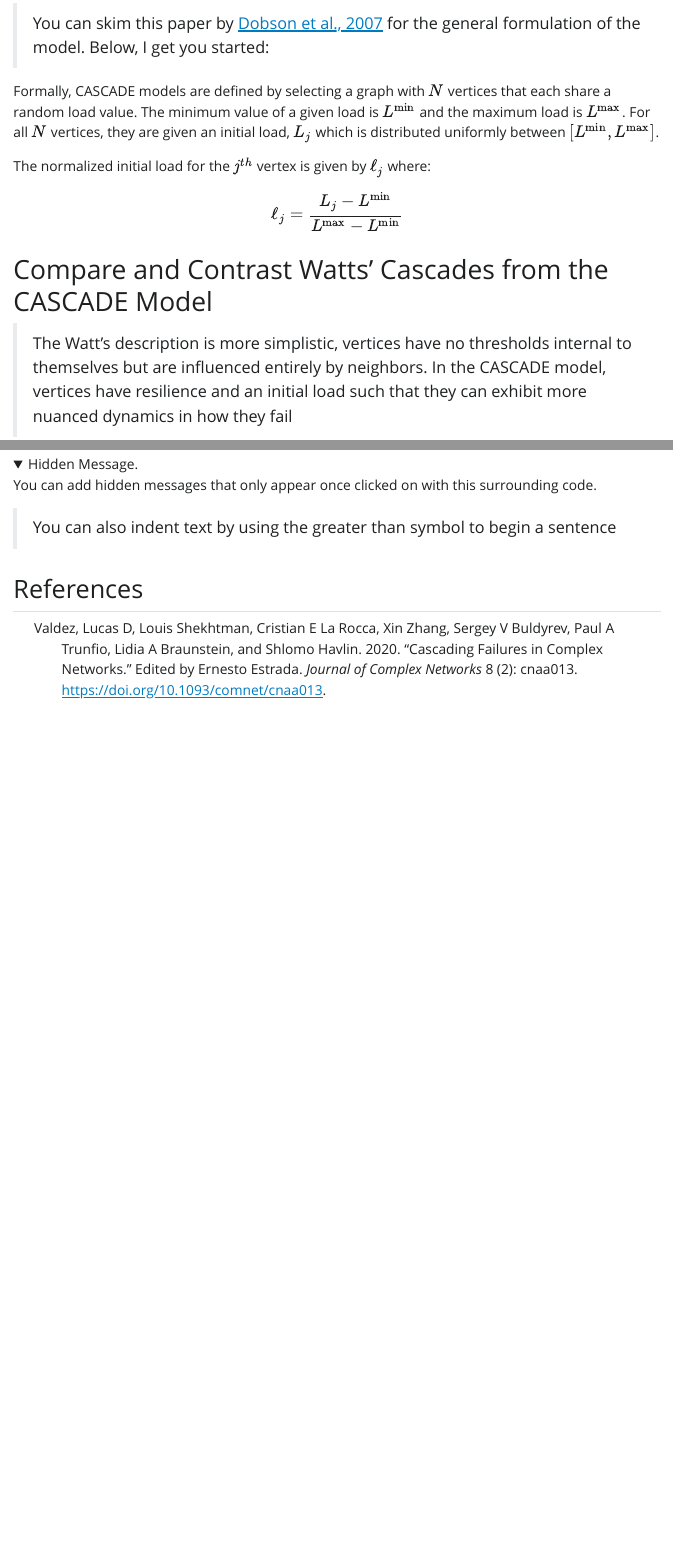
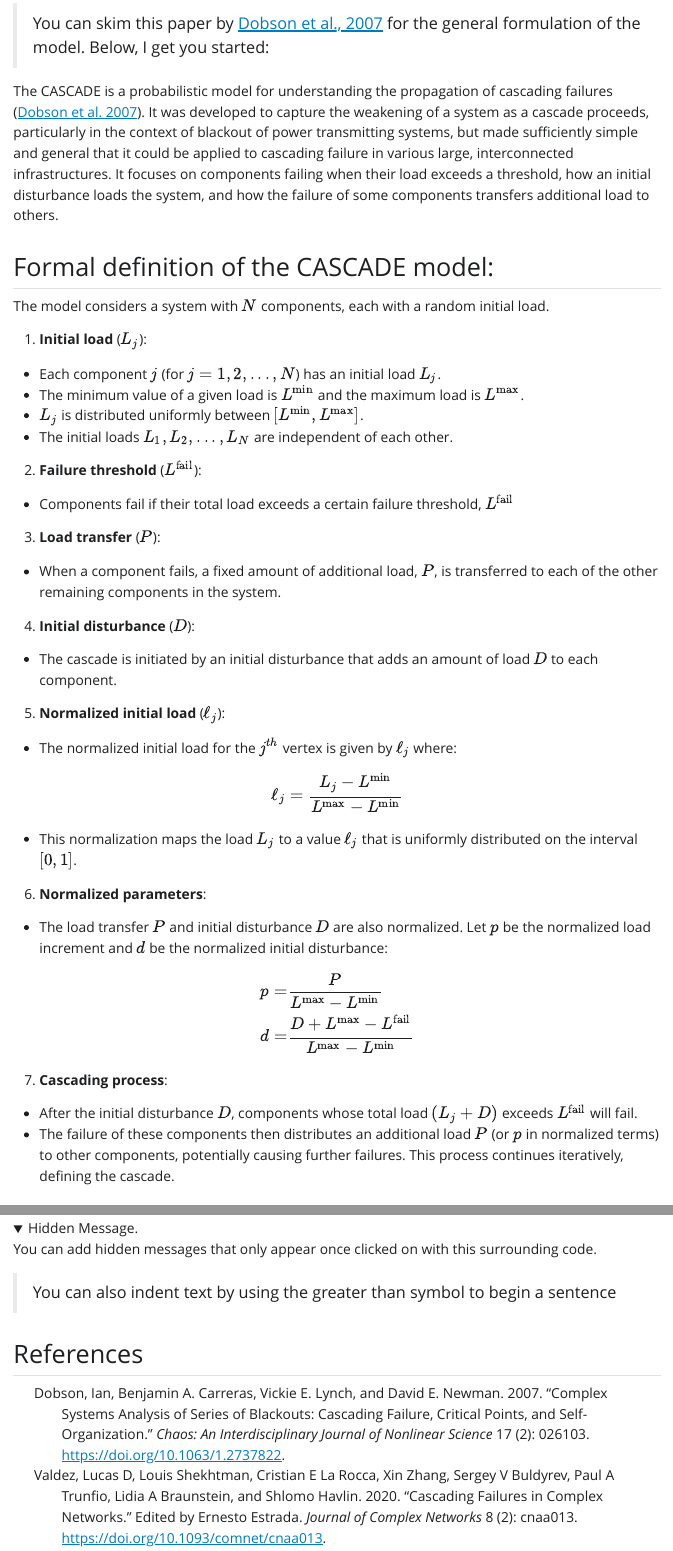
Before and after one commit to aginiguez19/cascading_failures, a Quarto document (01_lecture.qmd): the page in a window 1100 px wide, from 2990 px down, and a second part further down, joined at a grey line. The pictures show the output file 01_lecture.html that the author committed with the source, opened offline; folded parts are opened; Quarto's library style sheets are replaced by a plain one without menus.

Commit message:
CASCADE definition

```diff
--- a/01_lecture.qmd
+++ b/01_lecture.qmd
@@ -66,13 +66,49 @@ A group of students are running experiments and simulations in their respective
 
 > You can skim this paper by [Dobson et al., 2007](https://pubs.aip.org/aip/cha/article/17/2/026103/934765) for the general formulation of the model. Below, I get you started:
 
-Formally, CASCADE models are defined by selecting a graph with $N$ vertices that each share a random load value. The minimum value of a given load is $L^{\text{min}}$ and the maximum load is $L^{\text{max}}$. For all $N$ vertices, they are given an initial load, $L_{j}$ which is distributed uniformly between $[L^{\text{min}}, L^{\text{max}}]$.
+The CASCADE is a probabilistic model for understanding the propagation of cascading failures [@dobson2007caijons]. It was developed to capture the weakening of a system as a cascade proceeds, particularly in the context of blackout of power transmitting systems, but made sufficiently simple and general that it could be applied to cascading failure in various large, interconnected infrastructures. It focuses on components failing when their load exceeds a threshold, how an initial disturbance loads the system, and how the failure of some components transfers additional load to others.
 
-The normalized initial load for the $j^{th}$ vertex is given by $\ell_{j}$ where:
+## Formal definition of the CASCADE model:
+
+The model considers a system with $N$ components, each with a random initial load.
+
+1. **Initial load** ($L_j$):
+  - Each component $j$ (for $j = 1, 2, ..., N$) has an initial load $L_j$.
+  - The minimum value of a given load is $L^{\text{min}}$ and the maximum load is $L^{\text{max}}$.
+  - $L_{j}$ is distributed uniformly between $[L^{\text{min}}, L^{\text{max}}]$.
+  - The initial loads $L_{1},L_{2},...,L_{N}$ are independent of each other.
+
+2. **Failure threshold** ($L^\text{fail}$):
+  - Components fail if their total load exceeds a certain failure threshold, $L^\text{fail}$
+
+3. **Load transfer** ($P$):
+  - When a component fails, a fixed amount of additional load, $P$, is transferred to each of the other remaining components in the system.
+
+4. **Initial disturbance** ($D$):
+  - The cascade is initiated by an initial disturbance that adds an amount of load $D$ to each component.
+
+5. **Normalized initial load**  ($\ell_{j}$):
+  - The normalized initial load for the $j^{th}$ vertex is given by $\ell_{j}$ where:
 
 $$
   \ell_{j} = \frac{L_{j} - L^{\text{min}}}{L^{\text{max}} - L^{\text{min}}}
 $$
+
+  - This normalization maps the load $L_j$ to a value $\ell_{j}$ that is uniformly distributed on the interval $[0,1]$.
+
+6. **Normalized parameters**:
+  - The load transfer $P$ and initial disturbance $D$ are also normalized. Let $p$ be the normalized load increment and $d$ be the normalized initial disturbance:
+
+$$
+\begin{aligned}
+  p = & \frac{P}{L^{\text{max}}-L^{\text{min}}} \\
+  d = & \frac{D + L^{\text{max}} - L^{\text{fail}}}{L^{\text{max}}-L^{\text{min}}}
+\end{aligned}
+$$
+
+7. **Cascading process**:
+  - After the initial disturbance $D$, components whose total load $(L_j+D)$ exceeds $L^{\text{fail}}$ will fail.
+  - The failure of these components then distributes an additional load $P$ (or $p$ in normalized terms) to other components, potentially causing further failures. This process continues iteratively, defining the cascade.
 
 # Compare and Contrast Watts' Cascades from the CASCADE Model
 
--- a/references.bib
+++ b/references.bib
@@ -26,3 +26,19 @@
   abstract = {Abstract             Cascading failure is a potentially devastating process that spreads on real-world complex networks and can impact the integrity of wide-ranging infrastructures, natural systems and societal cohesiveness. One of the essential features that create complex network vulnerability to failure propagation is the dependency among their components, exposing entire systems to significant risks from destabilizing hazards such as human attacks, natural disasters or internal breakdowns. Developing realistic models for cascading failures as well as strategies to halt and mitigate the failure propagation can point to new approaches to restoring and strengthening real-world networks. In this review, we summarize recent progress on models developed based on physics and complex network science to understand the mechanisms, dynamics and overall impact of cascading failures. We present models for cascading failures in single networks and interdependent networks and explain how different dynamic propagation mechanisms can lead to an abrupt collapse and a rich dynamic behaviour. Finally, we close the review with novel emerging strategies for containing cascades of failures and discuss open questions that remain to be addressed.},
   langid = {english}
 }
+
+@article{dobson2007caijons,
+  title = {Complex Systems Analysis of Series of Blackouts: {{Cascading}} Failure, Critical Points, and Self-Organization},
+  shorttitle = {Complex Systems Analysis of Series of Blackouts},
+  author = {Dobson, Ian and Carreras, Benjamin A. and Lynch, Vickie E. and Newman, David E.},
+  date = {2007-06-28},
+  journaltitle = {Chaos: An Interdisciplinary Journal of Nonlinear Science},
+  shortjournal = {Chaos: An Interdisciplinary Journal of Nonlinear Science},
+  volume = {17},
+  number = {2},
+  pages = {026103},
+  issn = {1054-1500},
+  doi = {10.1063/1.2737822},
+  url = {https://doi.org/10.1063/1.2737822},
+  urldate = {2025-05-14}
+}
```
Also changed, not shown: 01_lecture.html, 1 other file.
